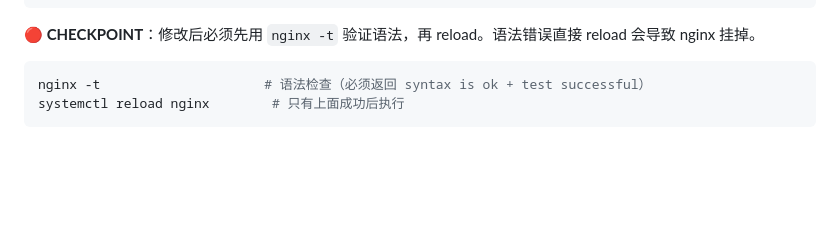
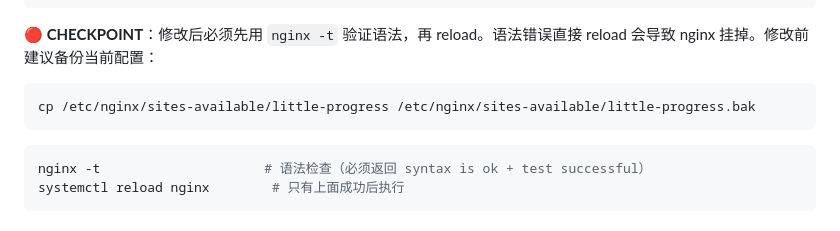
Before and after one commit to hujwCode/month-betterment-design, a Markdown page: ops-skill/SKILL.md, the part around the change. GitHub-like rendering; blank space fills up the shorter version.

Commit message:
optimize little-progress-ops: round 3 - add nginx config backup step, tighten frontmatter

````diff
--- a/ops-skill/SKILL.md
+++ b/ops-skill/SKILL.md
@@ -155,7 +155,11 @@ server {
 }
 ```
 
-**🔴 CHECKPOINT**：修改后必须先用 `nginx -t` 验证语法，再 reload。语法错误直接 reload 会导致 nginx 挂掉。
+**🔴 CHECKPOINT**：修改后必须先用 `nginx -t` 验证语法，再 reload。语法错误直接 reload 会导致 nginx 挂掉。修改前建议备份当前配置：
+
+```bash
+cp /etc/nginx/sites-available/little-progress /etc/nginx/sites-available/little-progress.bak
+```
 
 ```bash
 nginx -t                     # 语法检查（必须返回 syntax is ok + test successful）
````
